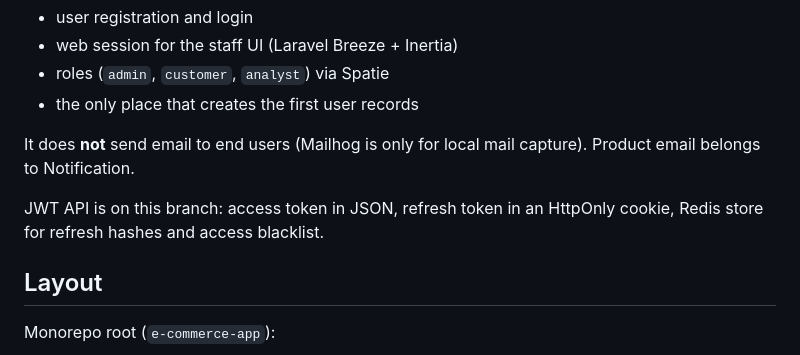
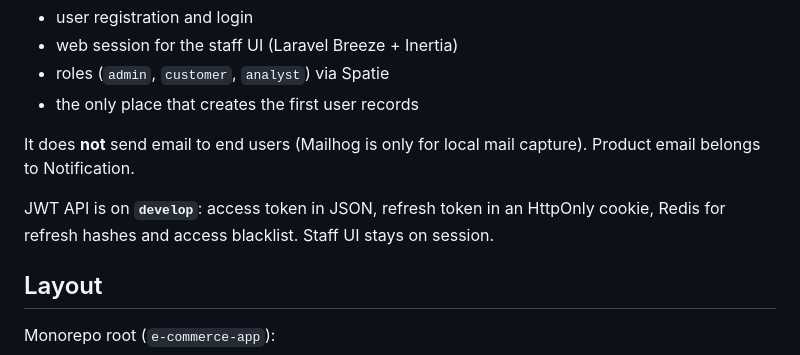
Before and after one commit to anastasiyasmoler-glitch/e-commerce-app, a Markdown page: services/auth/README.md, the part around the change. Rendered like a GitHub page.

Commit message:
docs(auth): note JWT API is on develop

```diff
--- a/services/auth/README.md
+++ b/services/auth/README.md
@@ -17,7 +17,7 @@ This service owns:
 
 It does **not** send email to end users (Mailhog is only for local mail capture). Product email belongs to Notification.
 
-JWT API is on this branch: access token in JSON, refresh token in an HttpOnly cookie, Redis store for refresh hashes and access blacklist.
+JWT API is on **`develop`**: access token in JSON, refresh token in an HttpOnly cookie, Redis for refresh hashes and access blacklist. Staff UI stays on session.
 
 ## Layout
 
```
